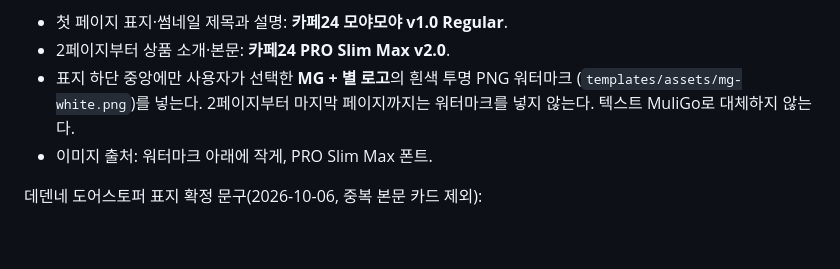
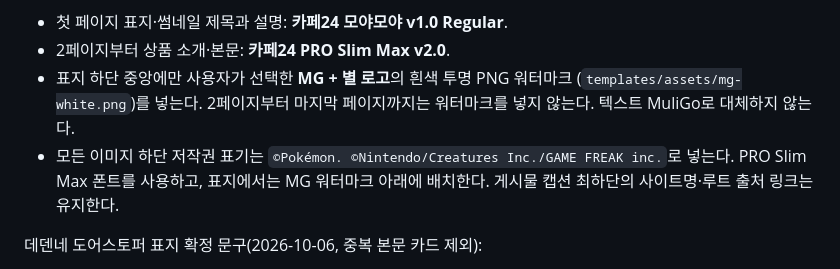
Before and after one commit to rndgo123/pokemon_collect_for_blog, a Markdown page: docs/INSTAGRAM.md, the part around the change. Drawn GitHub-style; blank space fills up the shorter version.

Commit message:
Update Instagram card copyright footer

```diff
--- a/docs/INSTAGRAM.md
+++ b/docs/INSTAGRAM.md
@@ -8,7 +8,7 @@
 - 첫 페이지 표지·썸네일 제목과 설명: **카페24 모야모야 v1.0 Regular**.
 - 2페이지부터 상품 소개·본문: **카페24 PRO Slim Max v2.0**.
 - 표지 하단 중앙에만 사용자가 선택한 **MG + 별 로고**의 흰색 투명 PNG 워터마크 (`templates/assets/mg-white.png`)를 넣는다. 2페이지부터 마지막 페이지까지는 워터마크를 넣지 않는다. 텍스트 MuliGo로 대체하지 않는다.
-- 이미지 출처: 워터마크 아래에 작게, PRO Slim Max 폰트.
+- 모든 이미지 하단 저작권 표기는 `©Pokémon. ©Nintendo/Creatures Inc./GAME FREAK inc.`로 넣는다. PRO Slim Max 폰트를 사용하고, 표지에서는 MG 워터마크 아래에 배치한다. 게시물 캡션 최하단의 사이트명·루트 출처 링크는 유지한다.
 
 데덴네 도어스토퍼 표지 확정 문구(2026-10-06, 중복 본문 카드 제외):
 
```
